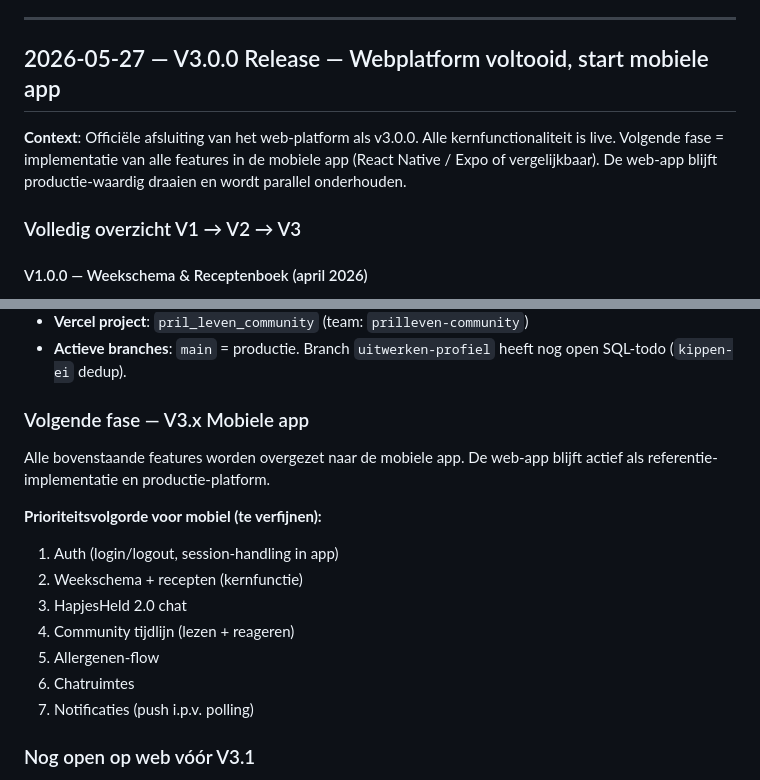
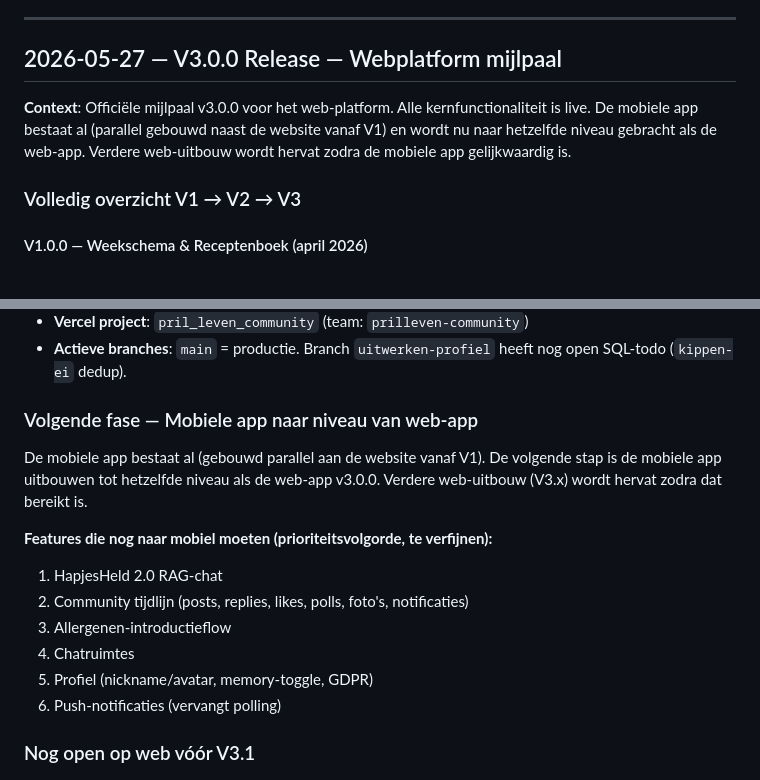
Before and after one commit to rubenzwinnen-bit/Prilleven_community, a Markdown page: PLAN-TIMELINE.md, 2 parts joined by grey strips. Drawn GitHub-style.

Commit message:
V3.0.0 release-omschrijving gecorrigeerd: mijlpaal web, mobiele app wordt bijgewerkt
Co-Authored-By: Claude Sonnet 4.6 <noreply@anthropic.com>

```diff
--- a/PLAN-TIMELINE.md
+++ b/PLAN-TIMELINE.md
@@ -520,9 +520,9 @@ Nieuwe sectie na bestaande gegevens-sectie:
 
 ---
 
-## 2026-05-27 — V3.0.0 Release — Webplatform voltooid, start mobiele app
+## 2026-05-27 — V3.0.0 Release — Webplatform mijlpaal
 
-**Context**: Officiële afsluiting van het web-platform als v3.0.0. Alle kernfunctionaliteit is live. Volgende fase = implementatie van alle features in de mobiele app (React Native / Expo of vergelijkbaar). De web-app blijft productie-waardig draaien en wordt parallel onderhouden.
+**Context**: Officiële mijlpaal v3.0.0 voor het web-platform. Alle kernfunctionaliteit is live. De mobiele app bestaat al (parallel gebouwd naast de website vanaf V1) en wordt nu naar hetzelfde niveau gebracht als de web-app. Verdere web-uitbouw wordt hervat zodra de mobiele app gelijkwaardig is.
 
 ### Volledig overzicht V1 → V2 → V3
 
@@ -600,17 +600,16 @@ Twee grote uitbreidingen bovenop het receptenboek.
 - **Vercel project**: `pril_leven_community` (team: `prilleven-community`)
 - **Actieve branches**: `main` = productie. Branch `uitwerken-profiel` heeft nog open SQL-todo (`kippen-ei` dedup).
 
-### Volgende fase — V3.x Mobiele app
-Alle bovenstaande features worden overgezet naar de mobiele app. De web-app blijft actief als referentie-implementatie en productie-platform.
+### Volgende fase — Mobiele app naar niveau van web-app
+De mobiele app bestaat al (gebouwd parallel aan de website vanaf V1). De volgende stap is de mobiele app uitbouwen tot hetzelfde niveau als de web-app v3.0.0. Verdere web-uitbouw (V3.x) wordt hervat zodra dat bereikt is.
 
-**Prioriteitsvolgorde voor mobiel (te verfijnen):**
-1. Auth (login/logout, session-handling in app)
-2. Weekschema + recepten (kernfunctie)
-3. HapjesHeld 2.0 chat
-4. Community tijdlijn (lezen + reageren)
-5. Allergenen-flow
-6. Chatruimtes
-7. Notificaties (push i.p.v. polling)
+**Features die nog naar mobiel moeten (prioriteitsvolgorde, te verfijnen):**
+1. HapjesHeld 2.0 RAG-chat
+2. Community tijdlijn (posts, replies, likes, polls, foto's, notificaties)
+3. Allergenen-introductieflow
+4. Chatruimtes
+5. Profiel (nickname/avatar, memory-toggle, GDPR)
+6. Push-notificaties (vervangt polling)
 
 ### Nog open op web vóór V3.1
 - ⬜ SQL-migratie `kippen-ei`/dedup uitvoeren (branch `uitwerken-profiel`).
```
